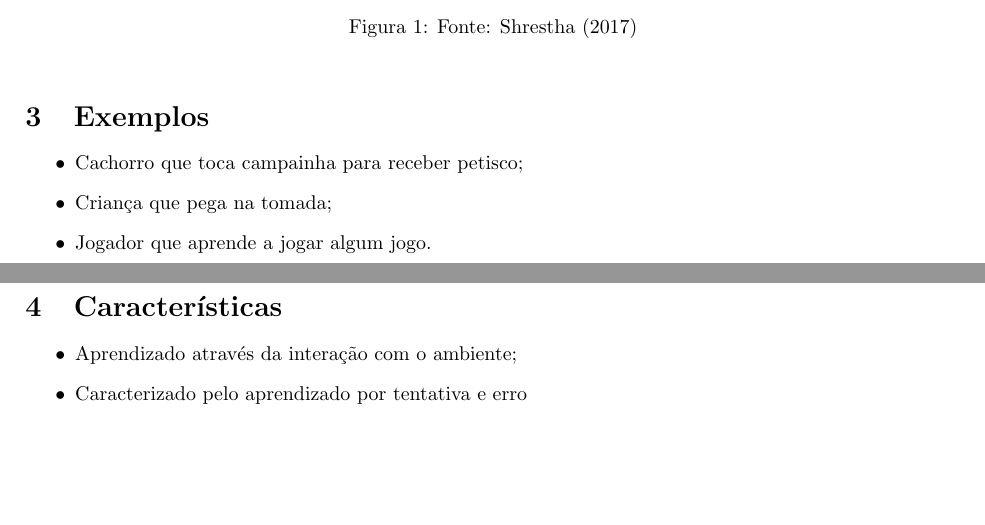
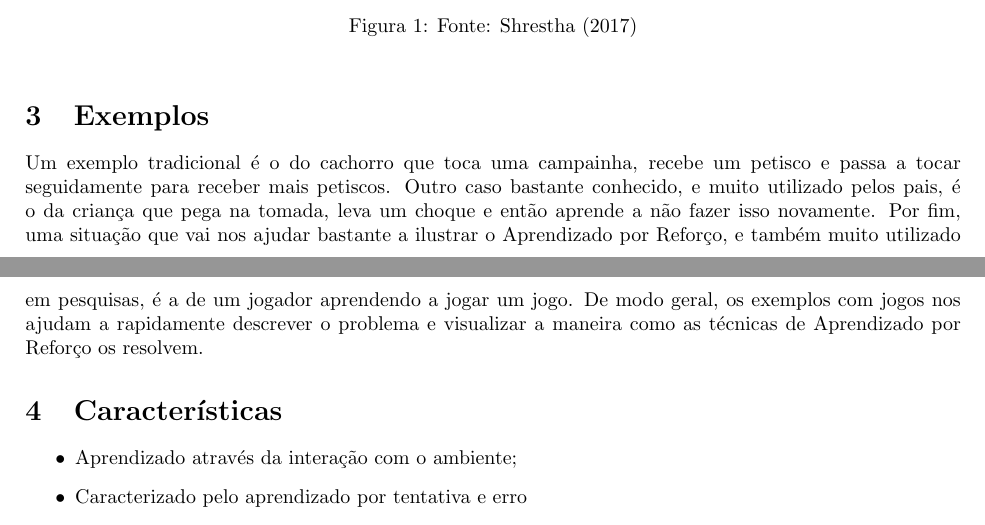
Before and after one commit to paulobruno/RLStudyNotes, a LaTeX document (tex/01_Introducao.tex): two parts of pages 2 and 3 of 4, joined at a grey line, cut so that both start at the same text, the shorter picture padded with empty space. Compiled offline with pdfLaTeX.

Commit message:
Update RL intro examples

```diff
--- a/tex/01_Introducao.tex
+++ b/tex/01_Introducao.tex
@@ -153,11 +153,7 @@
 
     \section{Exemplos}
 
-        \begin{itemize}
-            \item Cachorro que toca campainha para receber petisco;
-            \item Criança que pega na tomada;
-            \item Jogador que aprende a jogar algum jogo.
-        \end{itemize}
+        Um exemplo tradicional é o do cachorro que toca uma campainha, recebe um petisco e passa a tocar seguidamente para receber mais petiscos. Outro caso bastante conhecido, e muito utilizado pelos pais, é o da criança que pega na tomada, leva um choque e então aprende a não fazer isso novamente. Por fim, uma situação que vai nos ajudar bastante a ilustrar o Aprendizado por Reforço, e também muito utilizado em pesquisas, é a de um jogador aprendendo a jogar um jogo. De modo geral, os exemplos com jogos nos ajudam a rapidamente descrever o problema e visualizar a maneira como as técnicas de Aprendizado por Reforço os resolvem.
 
     \section{Características}
 
```
